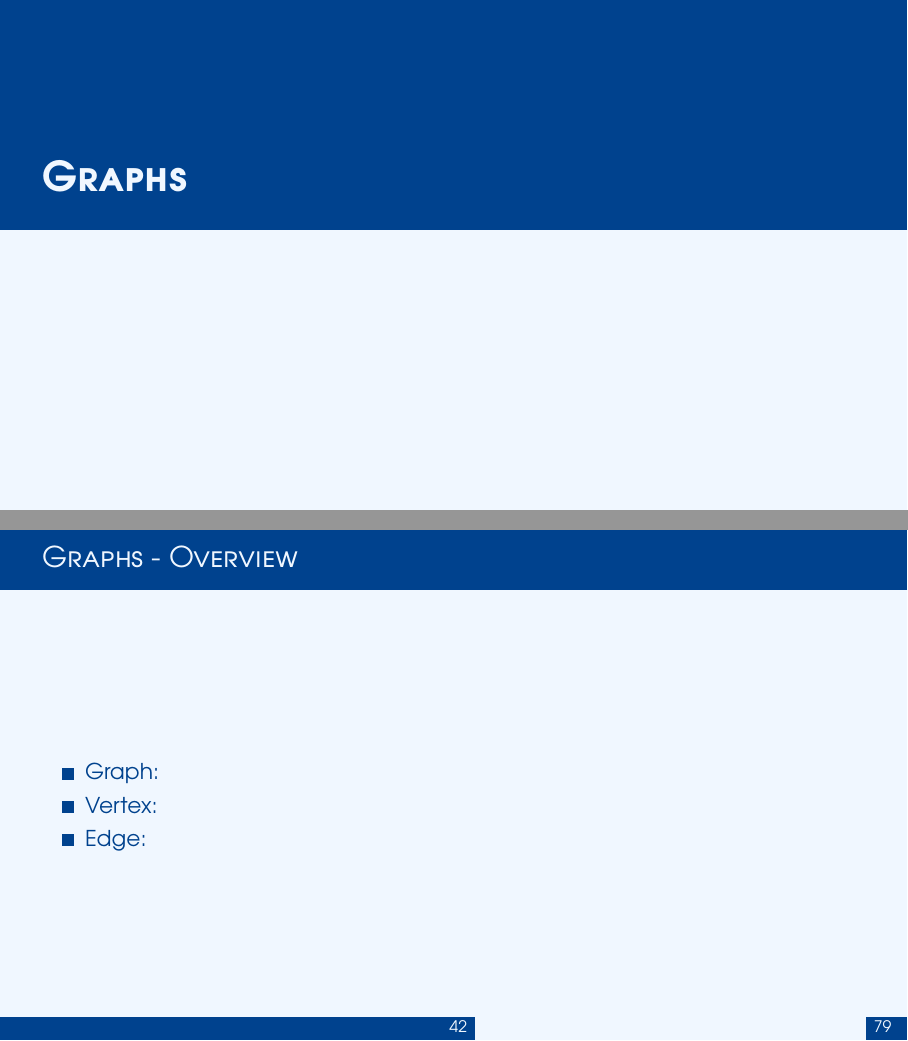
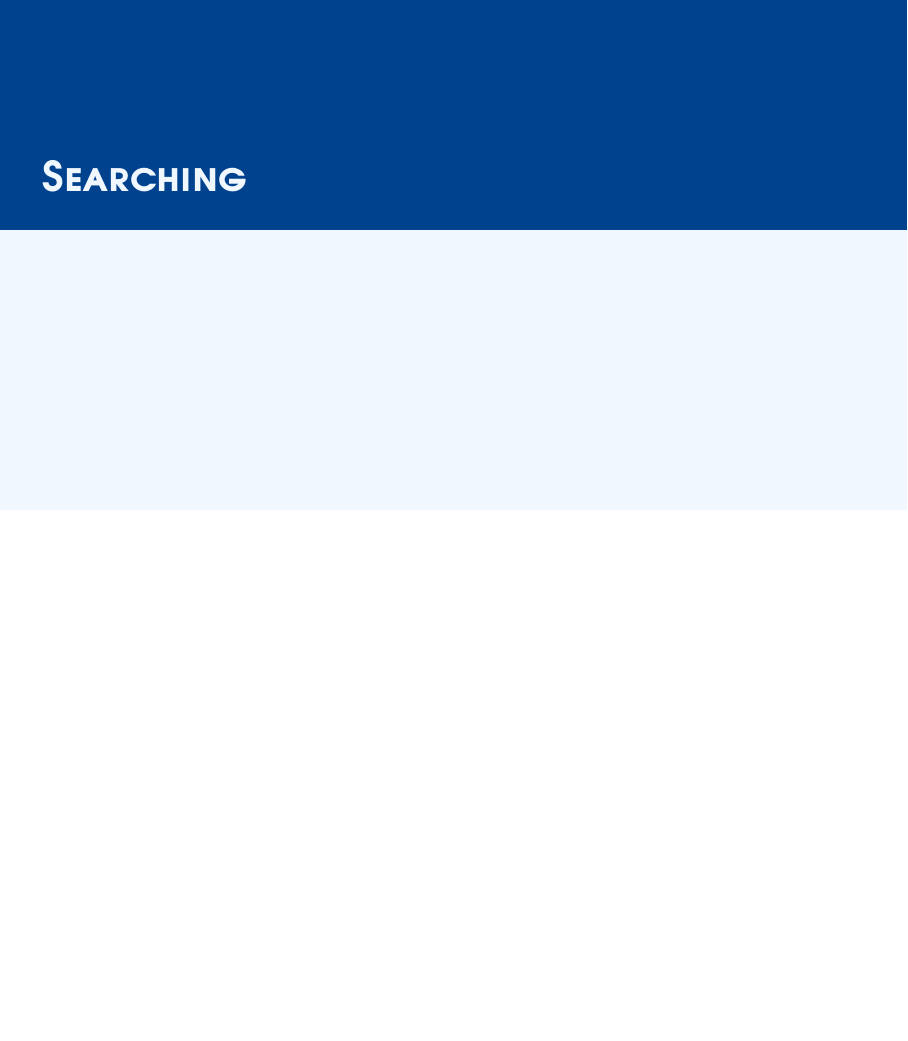
Before and after one commit to Joshua-Bays-UAH/CPE-212-review, LaTeX slides (finals-notes.tex): pages 55 and 56 of 96 before the commit and page 56 of 93 after it, the two joined at a grey line, the shorter picture padded with empty space. Compiled offline with pdfLaTeX.

```diff
--- a/finals-notes.tex
+++ b/finals-notes.tex
@@ -119,12 +119,3 @@
 \section{Trees}
 
 \include{heaps.tex}
-
-\section{Graphs}
-\begin{frame}\frametitle{Graphs - Overview}
-\begin{itemize}
-\item Graph:
-\item Vertex:
-\item Edge:
-\end{itemize}
-\end{frame}
```
Also changed, not shown: finals-notes.tex (10 more changed lines).
